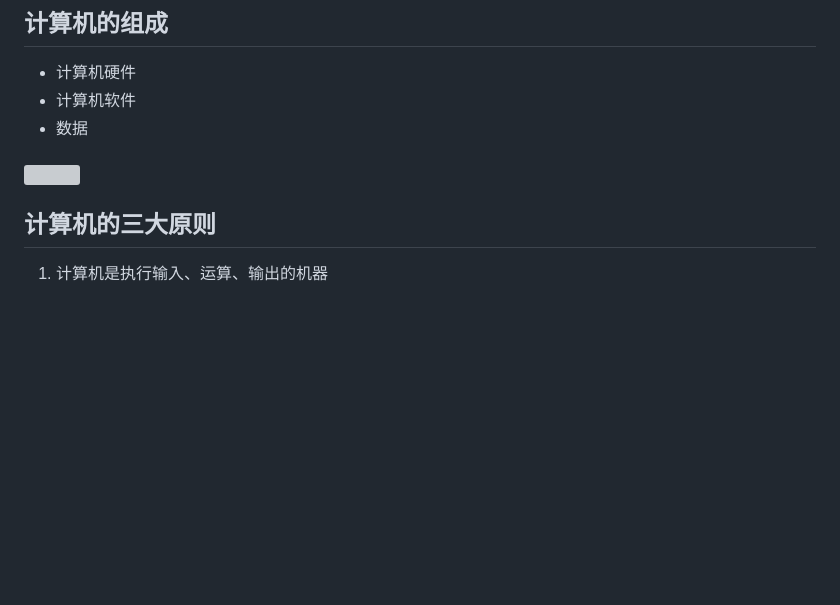
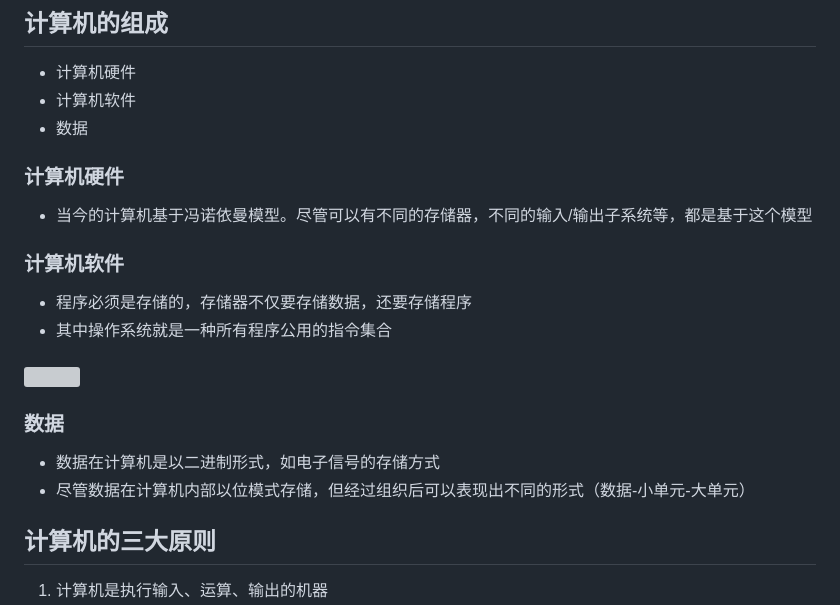
Before and after one commit to SpencerYang148/web-knowledge, a Markdown page: 计算机科学导论/概述/概述.md, the part around the change. GitHub-like rendering; blank space fills up the shorter version; grey boxes are pictures that could not be loaded.

Commit message:
计算机科学导论

```diff
--- a/计算机科学导论/概述/概述.md
+++ b/计算机科学导论/概述/概述.md
@@ -48,7 +48,19 @@ output = operation(input)
 - 计算机硬件
 - 计算机软件
 - 数据
+
+### 计算机硬件
+- 当今的计算机基于冯诺依曼模型。尽管可以有不同的存储器，不同的输入/输出子系统等，都是基于这个模型
+
+### 计算机软件
+- 程序必须是存储的，存储器不仅要存储数据，还要存储程序
+- 其中操作系统就是一种所有程序公用的指令集合
 ###### ![](images/%E5%9B%BE5-%E5%AD%98%E5%82%A8%E5%99%A8%E4%B8%AD%E7%9A%84%E7%A8%8B%E5%BA%8F%E5%92%8C%E6%95%B0%E6%8D%AE.png)
+
+### 数据
+- 数据在计算机是以二进制形式，如电子信号的存储方式
+- 尽管数据在计算机内部以位模式存储，但经过组织后可以表现出不同的形式（数据-小单元-大单元）
+
 
 ## 计算机的三大原则
 1. 计算机是执行输入、运算、输出的机器
```
